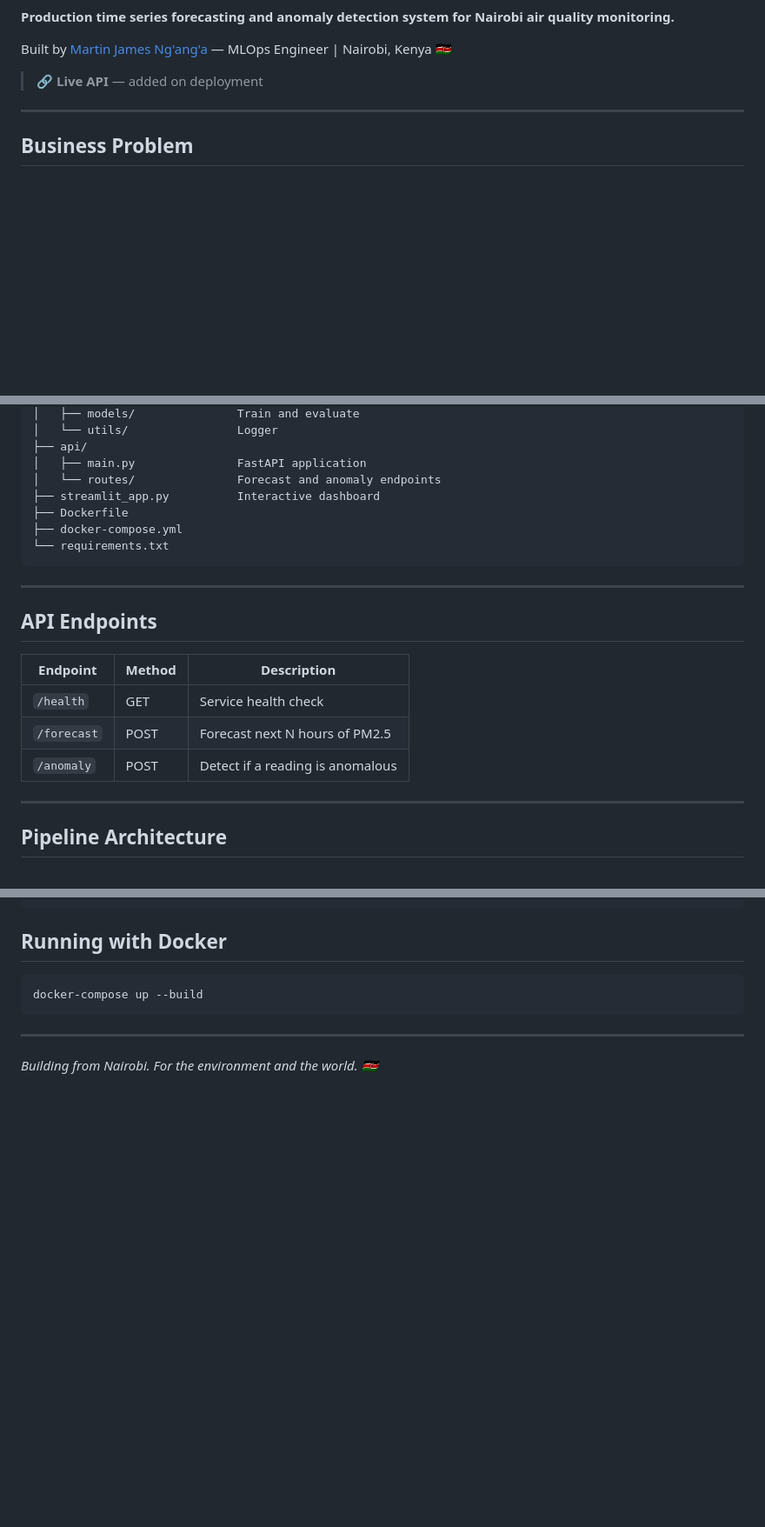
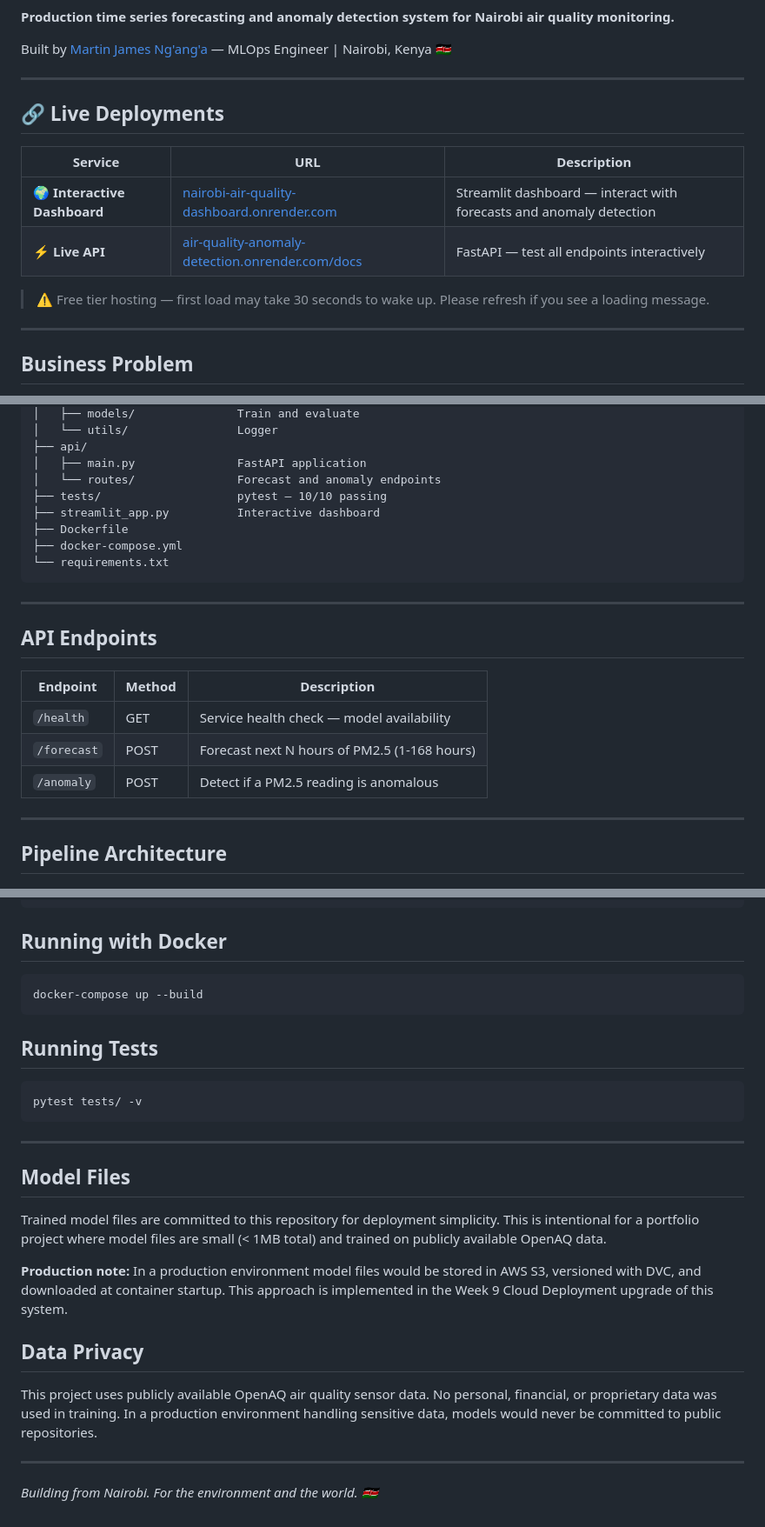
Before and after one commit to M20Jay/air-quality-anomaly-detection, a Markdown page: README.md, 3 parts joined by grey strips. Shown at 87% size. Rendered like a GitHub page; blank space fills up the shorter version.

Commit message:
docs: update README with live deployment URLs and model notes

````diff
--- a/README.md
+++ b/README.md
@@ -10,7 +11,16 @@
 
 Built by [Martin James Ng'ang'a](https://github.com/M20Jay) — MLOps Engineer | Nairobi, Kenya 🇰🇪
 
-> 🔗 **Live API** — added on deployment
+---
+
+## 🔗 Live Deployments
+
+| Service | URL | Description |
+|---|---|---|
+| 🌍 **Interactive Dashboard** | [nairobi-air-quality-dashboard.onrender.com](https://nairobi-air-quality-dashboard.onrender.com) | Streamlit dashboard — interact with forecasts and anomaly detection |
+| ⚡ **Live API** | [air-quality-anomaly-detection.onrender.com/docs](https://air-quality-anomaly-detection.onrender.com/docs) | FastAPI — test all endpoints interactively |
+
+> ⚠️ Free tier hosting — first load may take 30 seconds to wake up. Please refresh if you see a loading message.
 
 ---
 
@@ -87,6 +98,7 @@ air-quality-anomaly-detection/
 ├── api/
 │   ├── main.py               FastAPI application
 │   └── routes/               Forecast and anomaly endpoints
+├── tests/                    pytest — 10/10 passing
 ├── streamlit_app.py          Interactive dashboard
 ├── Dockerfile
 ├── docker-compose.yml
@@ -99,9 +111,9 @@ air-quality-anomaly-detection/
 
 | Endpoint | Method | Description |
 |---|---|---|
-| `/health` | GET | Service health check |
-| `/forecast` | POST | Forecast next N hours of PM2.5 |
-| `/anomaly` | POST | Detect if a reading is anomalous |
+| `/health` | GET | Service health check — model availability |
+| `/forecast` | POST | Forecast next N hours of PM2.5 (1-168 hours) |
+| `/anomaly` | POST | Detect if a PM2.5 reading is anomalous |
 
 ---
 
@@ -149,6 +161,24 @@ uvicorn api.main:app --reload
 docker-compose up --build
 ```
 
+## Running Tests
+
+```bash
+pytest tests/ -v
+```
+
+---
+
+## Model Files
+
+Trained model files are committed to this repository for deployment simplicity. This is intentional for a portfolio project where model files are small (< 1MB total) and trained on publicly available OpenAQ data.
+
+**Production note:** In a production environment model files would be stored in AWS S3, versioned with DVC, and downloaded at container startup. This approach is implemented in the Week 9 Cloud Deployment upgrade of this system.
+
+## Data Privacy
+
+This project uses publicly available OpenAQ air quality sensor data. No personal, financial, or proprietary data was used in training. In a production environment handling sensitive data, models would never be committed to public repositories.
+
 ---
 
 *Building from Nairobi. For the environment and the world. 🇰🇪*
````
Also changed, not shown: other parts of README.md (+5 -3 lines).
